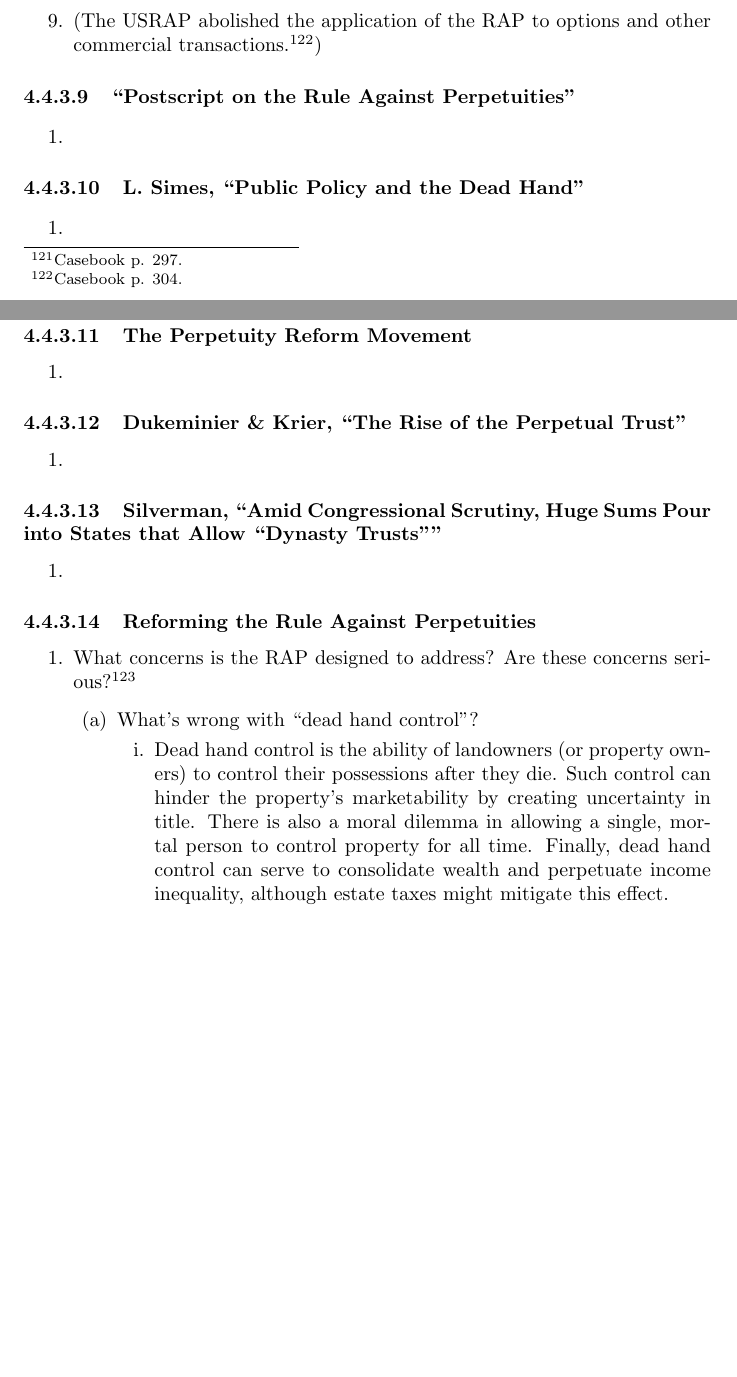
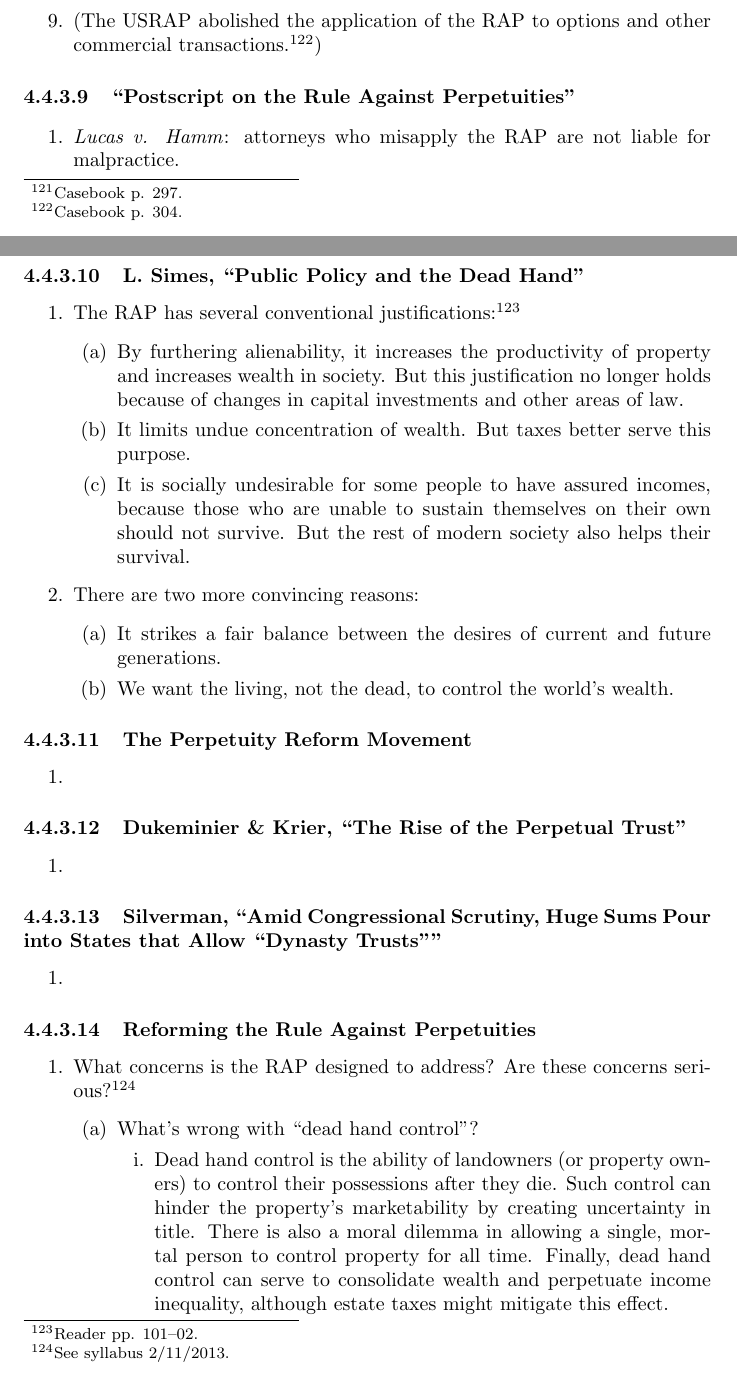
Before and after one commit to morninj/property-outline, a LaTeX document (outline.tex, which reads sections/future-interests.tex): two parts of pages 50 and 51 of 68, joined at a grey line, cut so that both start at the same text, the shorter picture padded with empty space. Compiled offline with pdfLaTeX.

Commit message:
Revise through Simes

```diff
--- a/sections/future-interests.tex
+++ b/sections/future-interests.tex
@@ -423,13 +423,33 @@ reverter.
 \paragraph{``Postscript on the Rule Against Perpetuities''}
 
 \begin{enumerate}
-    \item % TODO supp
+    \item \emph{Lucas v. Hamm}: attorneys who misapply the RAP are not liable
+    for malpractice.
 \end{enumerate}
 
 \paragraph{L. Simes, ``Public Policy and the Dead Hand''}
 
 \begin{enumerate}
-    \item % TODO supp
+    \item The RAP has several conventional justifications:\footnote{Reader pp.
+    101--02.}
+    \begin{enumerate}
+        \item By furthering alienability, it increases the productivity of
+        property and increases wealth in society. But this justification no
+        longer holds because of changes in capital investments and other areas
+        of law.
+        \item It limits undue concentration of wealth. But taxes better serve
+        this purpose.
+        \item It is socially undesirable for some people to have assured
+        incomes, because those who are unable to sustain themselves on their
+        own should not survive. But the rest of modern society also helps
+        their survival.
+    \end{enumerate}
+    \item There are two more convincing reasons:
+    \begin{enumerate}
+        \item It strikes a fair balance between the desires of current and
+        future generations.
+        \item We want the living, not the dead, to control the world's wealth.
+    \end{enumerate}
 \end{enumerate}
 
 \paragraph{The Perpetuity Reform Movement}
```
Also changed, not shown: sections/future-interests.tex (3 more changed lines).
